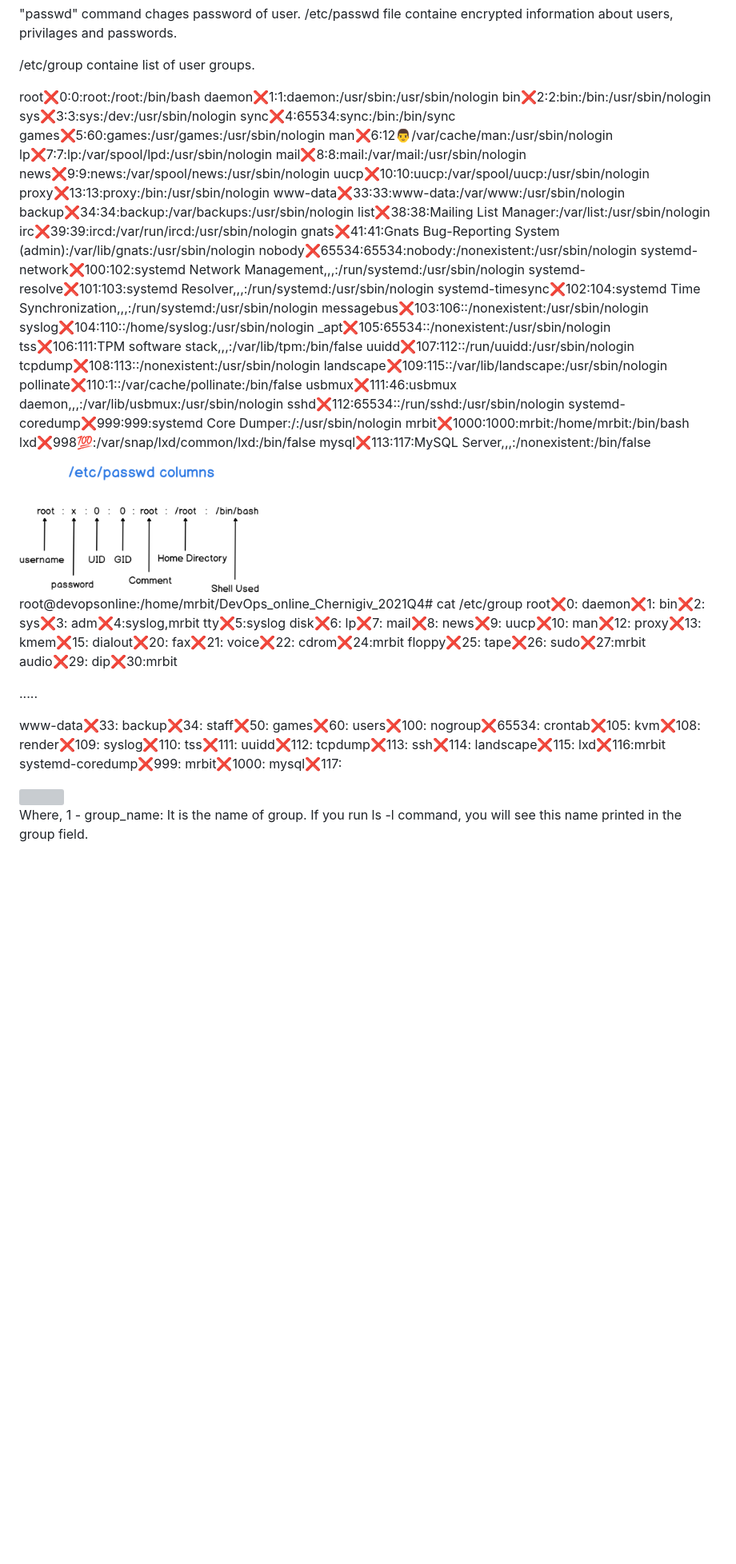
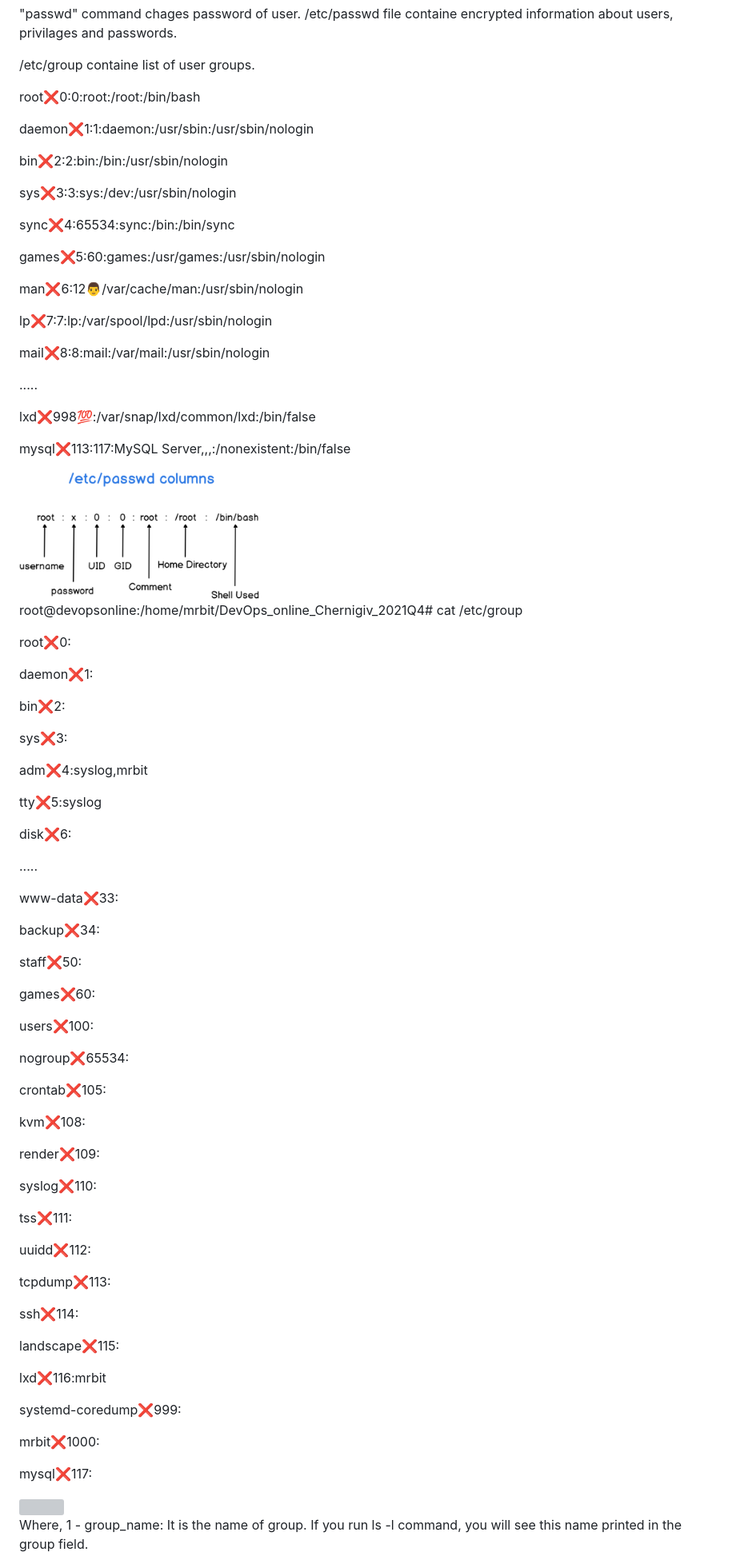
Before and after one commit to SDenisko/DevOps_online_Chernigiv_2021Q4, a Markdown page: task5.1/readme.md, the part around the change printed below. Shown: that part at 80% size. Drawn GitHub-style; blank space fills up the shorter version; grey boxes are pictures that could not be loaded.

```diff
--- a/task5.1/readme.md
+++ b/task5.1/readme.md
@@ -16,40 +16,29 @@ passwd: password updated successfully
 
 /etc/group containe list of user groups.
 
+
 root:x:0:0:root:/root:/bin/bash
+
 daemon:x:1:1:daemon:/usr/sbin:/usr/sbin/nologin
+
 bin:x:2:2:bin:/bin:/usr/sbin/nologin
+
 sys:x:3:3:sys:/dev:/usr/sbin/nologin
+
 sync:x:4:65534:sync:/bin:/bin/sync
+
 games:x:5:60:games:/usr/games:/usr/sbin/nologin
+
 man:x:6:12:man:/var/cache/man:/usr/sbin/nologin
+
 lp:x:7:7:lp:/var/spool/lpd:/usr/sbin/nologin
+
 mail:x:8:8:mail:/var/mail:/usr/sbin/nologin
-news:x:9:9:news:/var/spool/news:/usr/sbin/nologin
-uucp:x:10:10:uucp:/var/spool/uucp:/usr/sbin/nologin
-proxy:x:13:13:proxy:/bin:/usr/sbin/nologin
-www-data:x:33:33:www-data:/var/www:/usr/sbin/nologin
-backup:x:34:34:backup:/var/backups:/usr/sbin/nologin
-list:x:38:38:Mailing List Manager:/var/list:/usr/sbin/nologin
-irc:x:39:39:ircd:/var/run/ircd:/usr/sbin/nologin
-gnats:x:41:41:Gnats Bug-Reporting System (admin):/var/lib/gnats:/usr/sbin/nologin
-nobody:x:65534:65534:nobody:/nonexistent:/usr/sbin/nologin
-systemd-network:x:100:102:systemd Network Management,,,:/run/systemd:/usr/sbin/nologin
-systemd-resolve:x:101:103:systemd Resolver,,,:/run/systemd:/usr/sbin/nologin
-systemd-timesync:x:102:104:systemd Time Synchronization,,,:/run/systemd:/usr/sbin/nologin
-messagebus:x:103:106::/nonexistent:/usr/sbin/nologin
-syslog:x:104:110::/home/syslog:/usr/sbin/nologin
-_apt:x:105:65534::/nonexistent:/usr/sbin/nologin
-tss:x:106:111:TPM software stack,,,:/var/lib/tpm:/bin/false
-uuidd:x:107:112::/run/uuidd:/usr/sbin/nologin
-tcpdump:x:108:113::/nonexistent:/usr/sbin/nologin
-landscape:x:109:115::/var/lib/landscape:/usr/sbin/nologin
-pollinate:x:110:1::/var/cache/pollinate:/bin/false
-usbmux:x:111:46:usbmux daemon,,,:/var/lib/usbmux:/usr/sbin/nologin
-sshd:x:112:65534::/run/sshd:/usr/sbin/nologin
-systemd-coredump:x:999:999:systemd Core Dumper:/:/usr/sbin/nologin
-mrbit:x:1000:1000:mrbit:/home/mrbit:/bin/bash
+
+.....
+
 lxd:x:998:100::/var/snap/lxd/common/lxd:/bin/false
+
 mysql:x:113:117:MySQL Server,,,:/nonexistent:/bin/false
 
 
@@ -57,50 +46,59 @@ mysql:x:113:117:MySQL Server,,,:/nonexistent:/bin/false
 
 
 root@devopsonline:/home/mrbit/DevOps_online_Chernigiv_2021Q4# cat /etc/group
+
 root:x:0:
+
 daemon:x:1:
+
 bin:x:2:
+
 sys:x:3:
+
 adm:x:4:syslog,mrbit
+
 tty:x:5:syslog
+
 disk:x:6:
-lp:x:7:
-mail:x:8:
-news:x:9:
-uucp:x:10:
-man:x:12:
-proxy:x:13:
-kmem:x:15:
-dialout:x:20:
-fax:x:21:
-voice:x:22:
-cdrom:x:24:mrbit
-floppy:x:25:
-tape:x:26:
-sudo:x:27:mrbit
-audio:x:29:
-dip:x:30:mrbit
 
 .....
 
 www-data:x:33:
+
 backup:x:34:
+
 staff:x:50:
+
 games:x:60:
+
 users:x:100:
+
 nogroup:x:65534:
+
 crontab:x:105:
+
 kvm:x:108:
+
 render:x:109:
+
 syslog:x:110:
+
 tss:x:111:
+
 uuidd:x:112:
+
 tcpdump:x:113:
+
 ssh:x:114:
+
 landscape:x:115:
+
 lxd:x:116:mrbit
+
 systemd-coredump:x:999:
+
 mrbit:x:1000:
+
 mysql:x:117:
 
 
```
Also changed, not shown: other parts of task5.1/readme.md (+25 -130 lines), task5.1/images/less.JPG (added), task5.1/images/ls-ahl.JPG (added), task5.1/images/man_more.JPG (added), task5.1/images/more.JPG (added), task5.1/images/tree.JPG (added).
